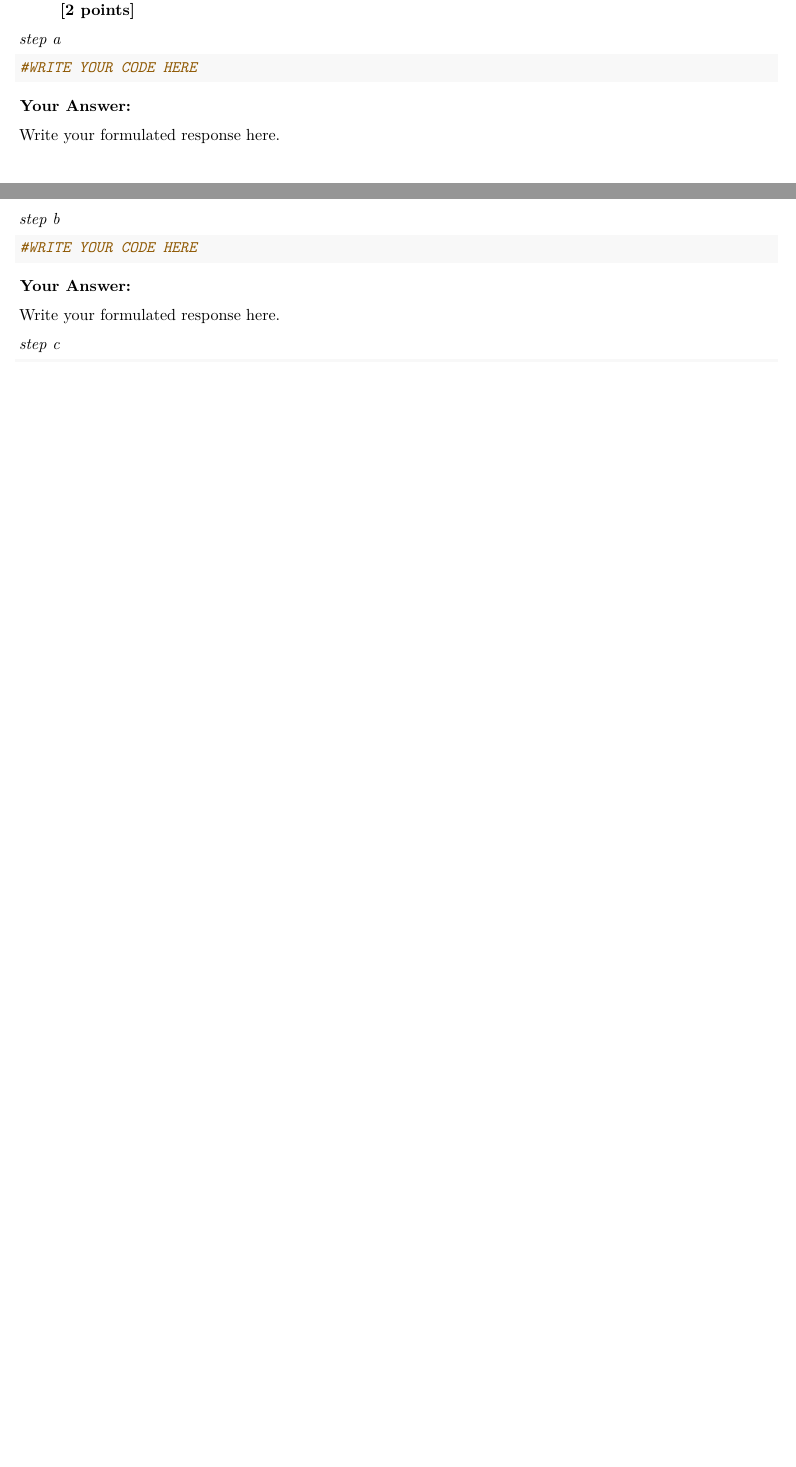
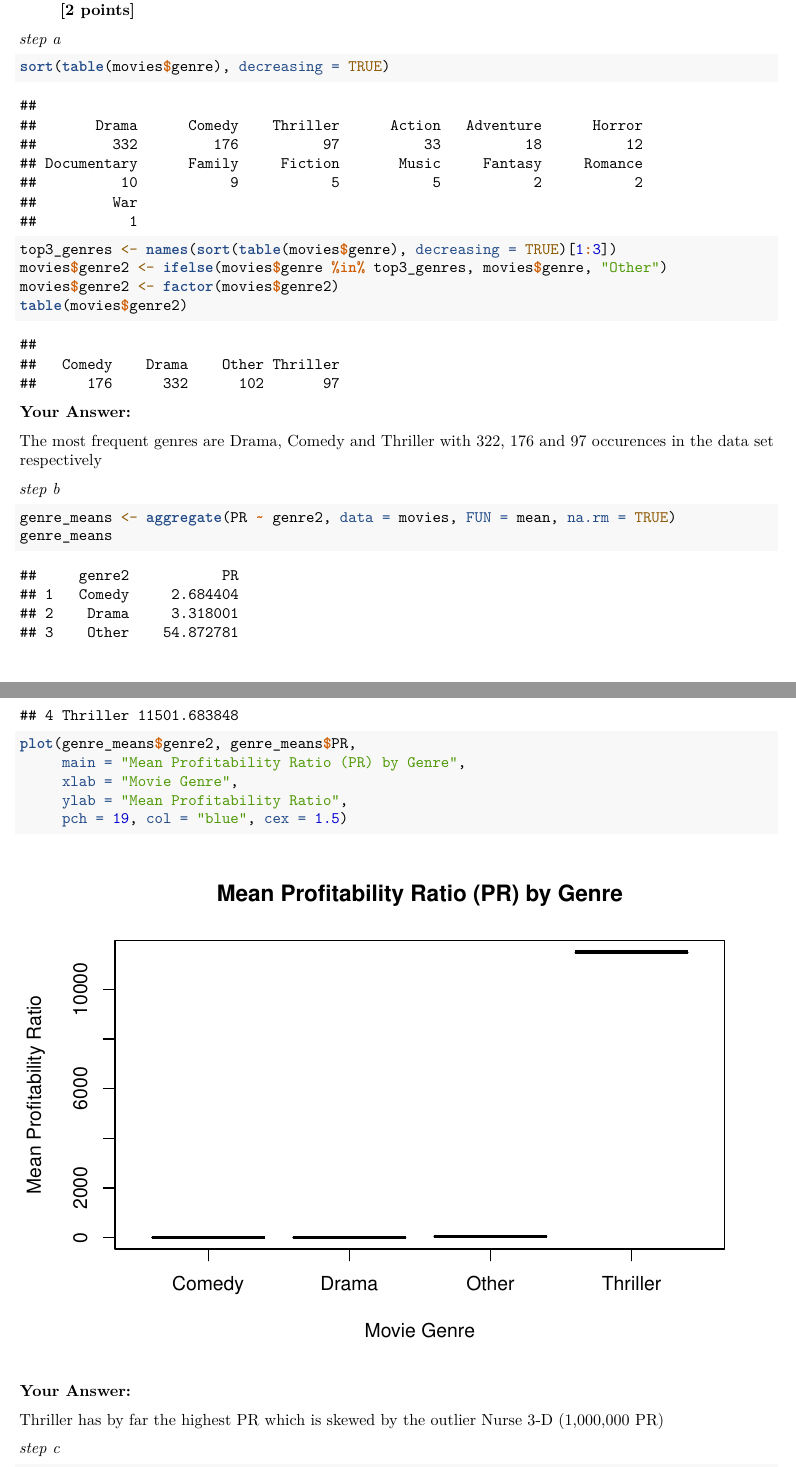
Before and after one commit to jackievahtera/QRM2, an R Markdown document (Assignment7.Rmd): two parts of pages 16 and 17 of 21 before the commit and two parts of pages 17 and 18 of 23 after it, joined at a grey line, cut so that both start at the same text, the shorter picture padded with empty space. Rendered offline with R 4.5, knitr and Pandoc, then LaTeX, with nearby package versions.

Commit message:
Week 3 partial

````diff
--- a/Assignment7.Rmd
+++ b/Assignment7.Rmd
@@ -473,26 +482,33 @@ d. Now, create a new data frame which is a random subsample of n=100 of your ful
 *step a*
 
 ```{r}
-#WRITE YOUR CODE HERE
+sort(table(movies$genre), decreasing = TRUE)
+top3_genres <- names(sort(table(movies$genre), decreasing = TRUE)[1:3])
+movies$genre2 <- ifelse(movies$genre %in% top3_genres, movies$genre, "Other")
+movies$genre2 <- factor(movies$genre2)
+table(movies$genre2)
+```
 
+**Your Answer:**
+
+The most frequent genres are Drama, Comedy and Thriller with 322, 176 and 97 occurences in the data set respectively
+
+*step b*
+
+```{r}
+genre_means <- aggregate(PR ~ genre2, data = movies, FUN = mean, na.rm = TRUE)
+genre_means
+plot(genre_means$genre2, genre_means$PR,
+     main = "Mean Profitability Ratio (PR) by Genre",
+     xlab = "Movie Genre",
+     ylab = "Mean Profitability Ratio",
+     pch = 19, col = "blue", cex = 1.5)
 
 ```
 
 **Your Answer:**
 
-Write your formulated response here.
-
-*step b*
-
-```{r}
-#WRITE YOUR CODE HERE
-
-
-```
-
-**Your Answer:**
-
-Write your formulated response here.
+Thriller has by far the highest PR which is skewed by the outlier Nurse 3-D (1,000,000 PR)
 
 
 *step c*
````
Also changed, not shown: Assignment7.Rmd (21 more changed lines).
